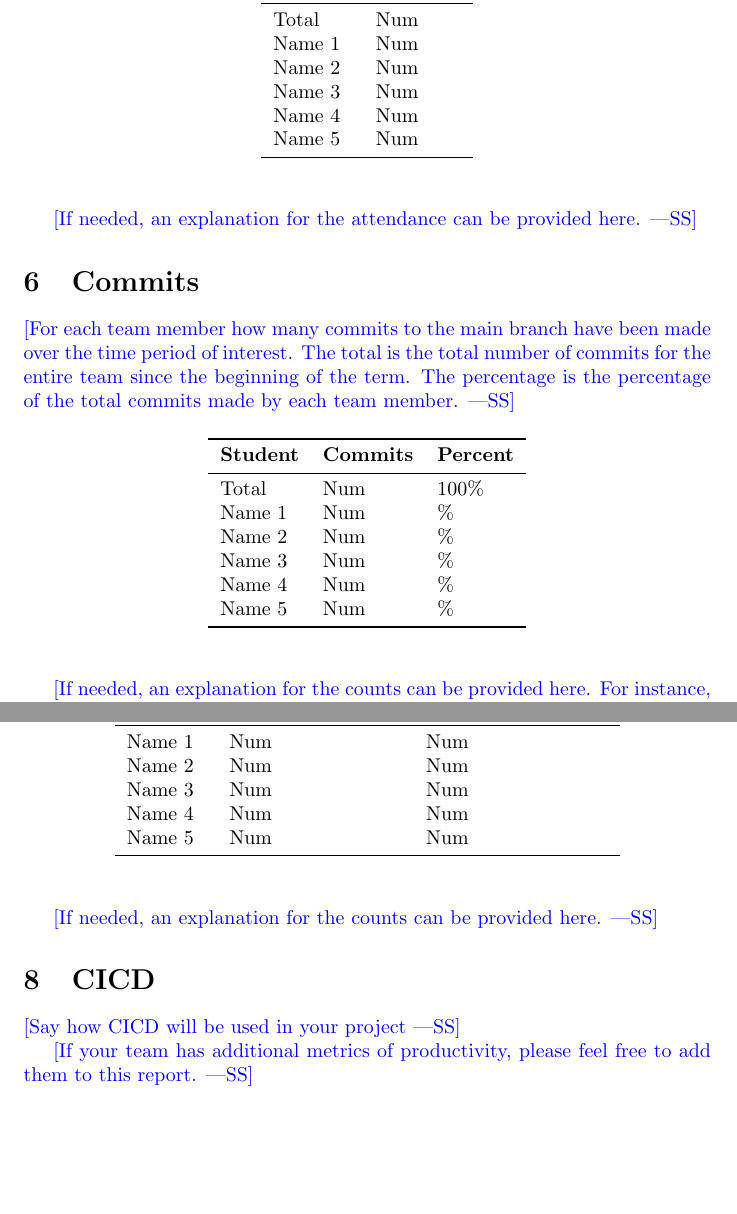
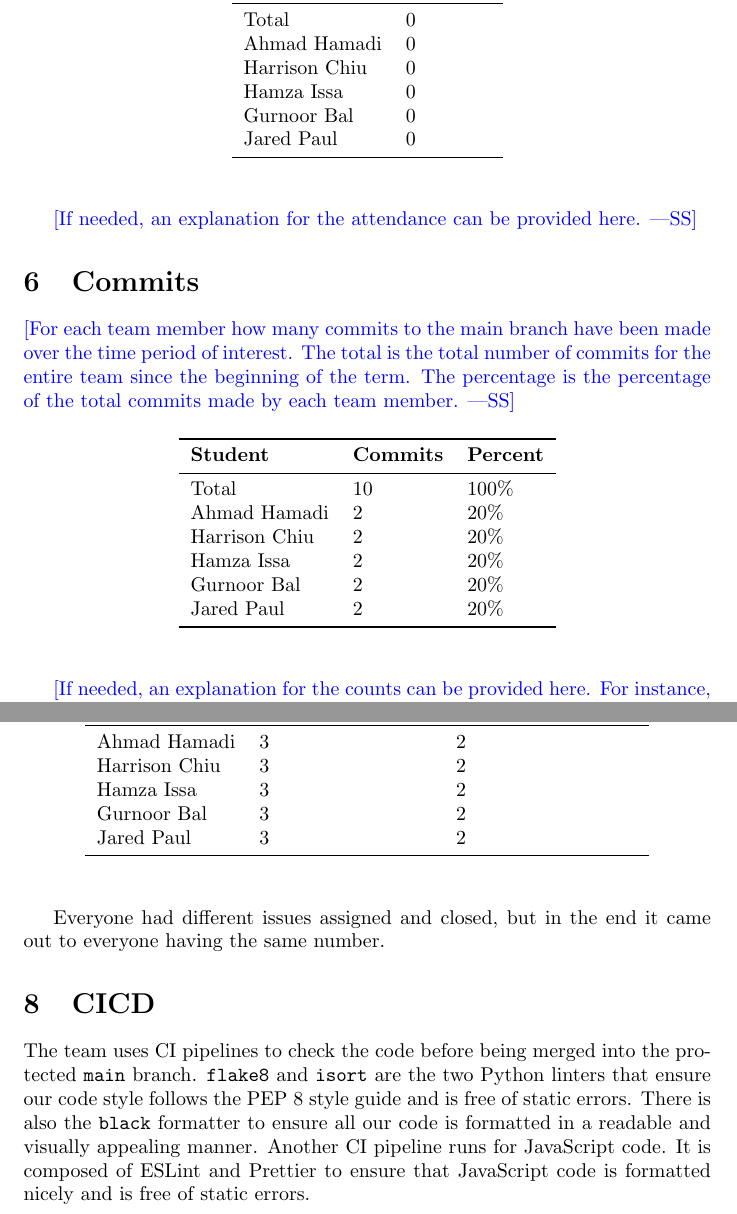
Before and after one commit to harrisonchiu/xray, a LaTeX document (docs/projMngmnt/POC_Team_Contrib.tex): two parts of pages 3 and 4 of 4, joined at a grey line, cut so that both start at the same text, the shorter picture padded with empty space. Compiled offline with pdfLaTeX.

Commit message:
made changes to POC

```diff
--- a/docs/projMngmnt/POC_Team_Contrib.tex
+++ b/docs/projMngmnt/POC_Team_Contrib.tex
@@ -114,12 +114,12 @@ with the TA were attended over the time period of interest.}
 \toprule
 \textbf{Student} & \textbf{Lectures}\\
 \midrule
-Total & Num\\
-Name 1 & Num\\
-Name 2 & Num\\
-Name 3 & Num\\
-Name 4 & Num\\
-Name 5 & Num\\
+Total & 0\\
+Ahmad Hamadi & 0\\
+Harrison Chiu & 0\\
+Hamza Issa & 0\\
+Gurnoor Bal & 0\\
+Jared Paul & 0\\
 \bottomrule
 \end{tabular}
 \end{table}
@@ -139,12 +139,12 @@ percentage of the total commits made by each team member.}
 \toprule
 \textbf{Student} & \textbf{Commits} & \textbf{Percent}\\
 \midrule
-Total & Num & 100\% \\
-Name 1 & Num & \% \\
-Name 2 & Num & \% \\
-Name 3 & Num & \% \\
-Name 4 & Num & \% \\
-Name 5 & Num & \% \\
+Total & 10 & 100\% \\
+Ahmad Hamadi & 2 & 20\% \\
+Harrison Chiu & 2 & 20\% \\
+Hamza Issa & 2 & 20\% \\
+Gurnoor Bal & 2 & 20\% \\
+Jared Paul & 2 & 20\% \\
 \bottomrule
 \end{tabular}
 \end{table}
@@ -166,22 +166,25 @@ issues (C only)) over the time period of interest.}
 \toprule
 \textbf{Student} & \textbf{Authored (O+C)} & \textbf{Assigned (C only)}\\
 \midrule
-Name 1 & Num & Num \\
-Name 2 & Num & Num \\
-Name 3 & Num & Num \\
-Name 4 & Num & Num \\
-Name 5 & Num & Num \\
+Ahmad Hamadi & 3 & 2 \\
+Harrison Chiu & 3 & 2 \\
+Hamza Issa & 3 & 2 \\
+Gurnoor Bal & 3 & 2 \\
+Jared Paul & 3 & 2 \\
 \bottomrule
 \end{tabular}
 \end{table}
 
-\wss{If needed, an explanation for the counts can be provided here.}
+Everyone had different issues assigned and closed, but in the end it came out to everyone having the same number.
 
 \section{CICD}
 
-\wss{Say how CICD will be used in your project}
+The team uses CI pipelines to check the code before being merged into the protected \verb|main| branch.
+\verb|flake8| and \verb|isort| are the two Python linters that ensure our code style follows the PEP 8
+style guide and is free of static errors. There is also the \verb|black| formatter to ensure all our code
+is formatted in a readable and visually appealing manner. Another CI pipeline runs for JavaScript code.
+It is composed of ESLint and Prettier to ensure that JavaScript code is formatted nicely and is free of
+static errors.
 
-\wss{If your team has additional metrics of productivity, please feel free to
-add them to this report.}
 
 \end{document}
```
Also changed, not shown: docs/projMngmnt/POC_Team_Contrib.tex (36 more changed lines).
